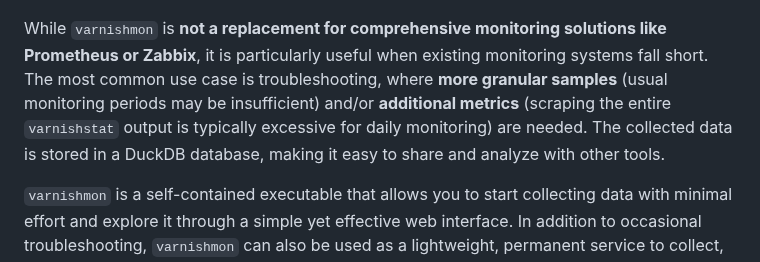
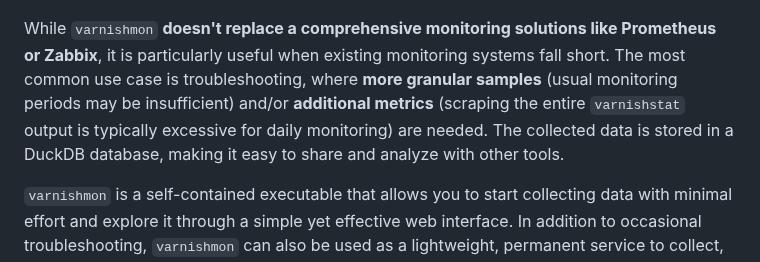
Before and after one commit to allenta/varnishmon, a Markdown page: README.md, the part around the change. GitHub-like rendering.

Commit message:
Style in README.md

```diff
--- a/README.md
+++ b/README.md
@@ -8,7 +8,7 @@
 
 ![varnishmon demo](extras/demo.png)
 
-While `varnishmon` is **not a replacement for comprehensive monitoring solutions like Prometheus or Zabbix**, it is particularly useful when existing monitoring systems fall short. The most common use case is troubleshooting, where **more granular samples** (usual monitoring periods may be insufficient) and/or **additional metrics** (scraping the entire `varnishstat` output is typically excessive for daily monitoring) are needed. The collected data is stored in a DuckDB database, making it easy to share and analyze with other tools.
+While `varnishmon` **doesn't replace a comprehensive monitoring solutions like Prometheus or Zabbix**, it is particularly useful when existing monitoring systems fall short. The most common use case is troubleshooting, where **more granular samples** (usual monitoring periods may be insufficient) and/or **additional metrics** (scraping the entire `varnishstat` output is typically excessive for daily monitoring) are needed. The collected data is stored in a DuckDB database, making it easy to share and analyze with other tools.
 
 `varnishmon` is a self-contained executable that allows you to start collecting data with minimal effort and explore it through a simple yet effective web interface. In addition to occasional troubleshooting, `varnishmon` can also be used as a lightweight, permanent service to collect, store, visualize, and rotate Varnish metrics. Similar to running `atop` in logging mode as a complement to regular monitoring, `varnishmon` provides valuable context during incident analysis.
 
```
